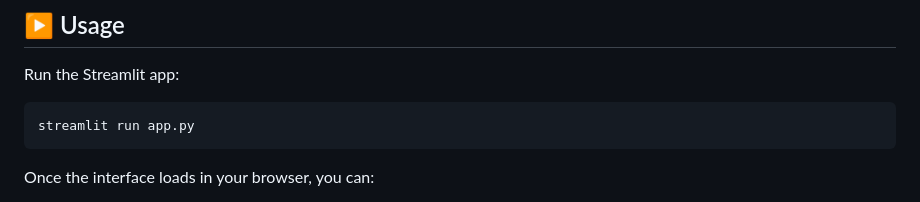
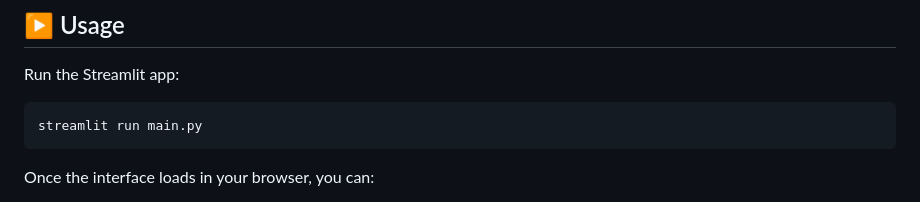
Before and after one commit to quangkmhd/Chatbot_mentalhealth_cat-dog, a Markdown page: README.md, the part around the change. Drawn GitHub-style.

````diff
--- a/README.md
+++ b/README.md
@@ -44,7 +44,7 @@ HUGGINGFACEHUB_API_TOKEN=your_huggingface_token_here
 ## ▶️ Usage
 Run the Streamlit app:
 ```bash
-streamlit run app.py
+streamlit run main.py
 ```
 Once the interface loads in your browser, you can:
 * Upload a PDF document with pet mental health content.
````
